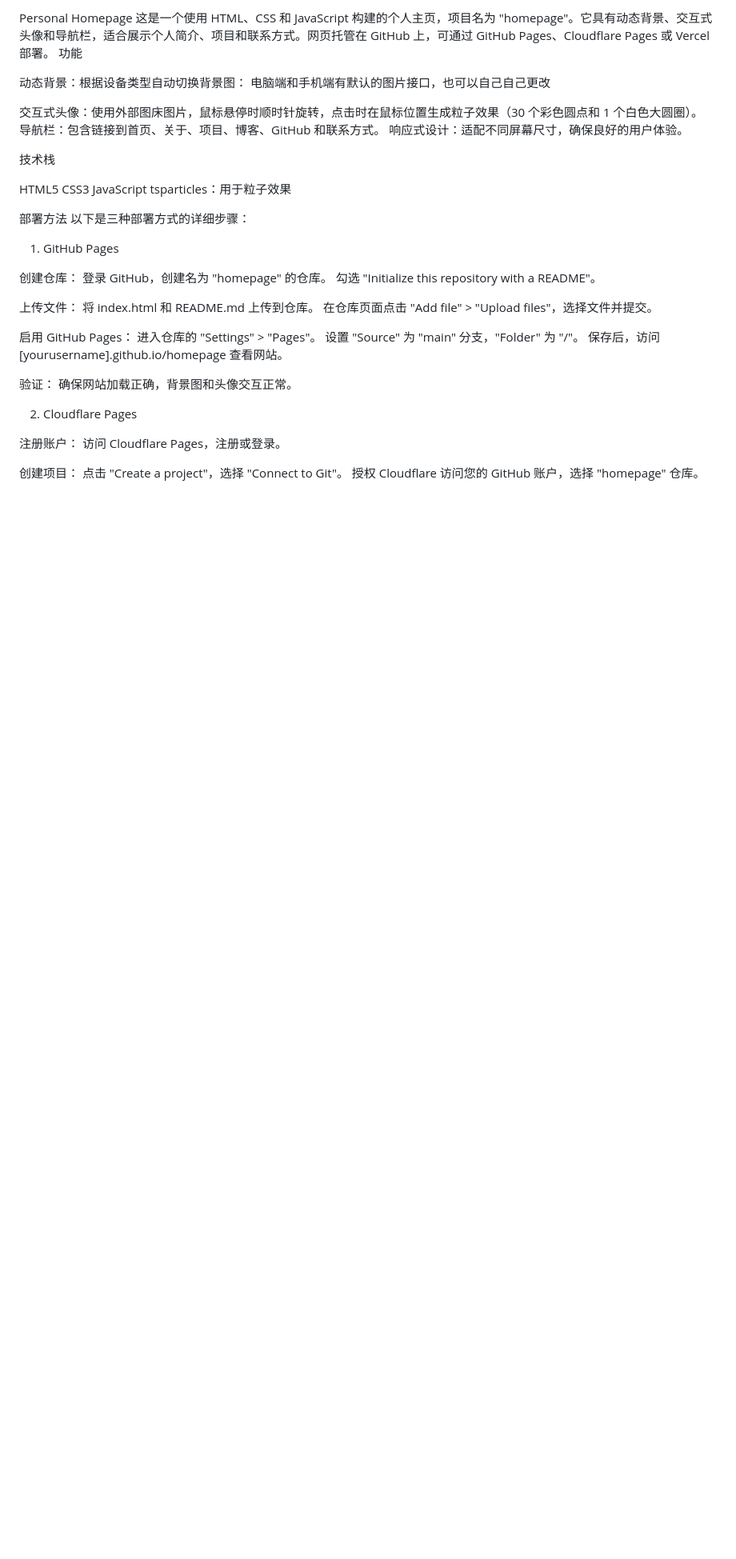
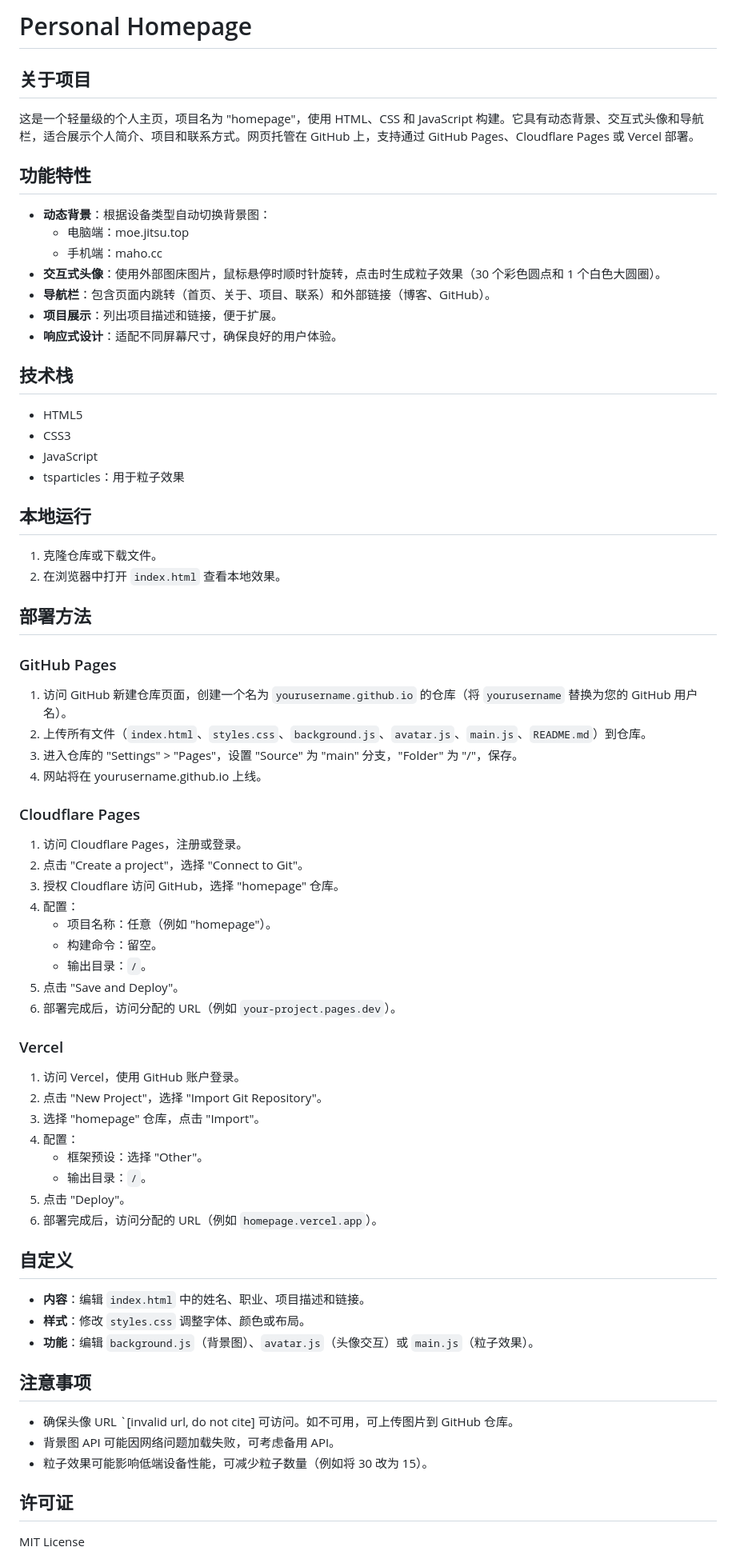
Before and after one commit to hhyyx1/homepage, a Markdown page: README.md, the part around the change printed below. Shown: that part at 80% size. Rendered like a GitHub page; blank space fills up the shorter version.

```diff
--- a/README.md
+++ b/README.md
@@ -1,56 +1,76 @@
-Personal Homepage
-这是一个使用 HTML、CSS 和 JavaScript 构建的个人主页，项目名为 "homepage"。它具有动态背景、交互式头像和导航栏，适合展示个人简介、项目和联系方式。网页托管在 GitHub 上，可通过 GitHub Pages、Cloudflare Pages 或 Vercel 部署。
-功能
+# Personal Homepage
 
-动态背景：根据设备类型自动切换背景图：
-电脑端和手机端有默认的图片接口，也可以自己自己更改
+## 关于项目
 
+这是一个轻量级的个人主页，项目名为 "homepage"，使用 HTML、CSS 和 JavaScript 构建。它具有动态背景、交互式头像和导航栏，适合展示个人简介、项目和联系方式。网页托管在 GitHub 上，支持通过 GitHub Pages、Cloudflare Pages 或 Vercel 部署。
 
+## 功能特性
 
-交互式头像：使用外部图床图片，鼠标悬停时顺时针旋转，点击时在鼠标位置生成粒子效果（30 个彩色圆点和 1 个白色大圆圈）。
-导航栏：包含链接到首页、关于、项目、博客、GitHub 和联系方式。
-响应式设计：适配不同屏幕尺寸，确保良好的用户体验。
+- **动态背景**：根据设备类型自动切换背景图：
+  - 电脑端：moe.jitsu.top
+  - 手机端：maho.cc
+- **交互式头像**：使用外部图床图片，鼠标悬停时顺时针旋转，点击时生成粒子效果（30 个彩色圆点和 1 个白色大圆圈）。
+- **导航栏**：包含页面内跳转（首页、关于、项目、联系）和外部链接（博客、GitHub）。
+- **项目展示**：列出项目描述和链接，便于扩展。
+- **响应式设计**：适配不同屏幕尺寸，确保良好的用户体验。
 
-技术栈
+## 技术栈
 
-HTML5
-CSS3
-JavaScript
-tsparticles：用于粒子效果
+- HTML5
+- CSS3
+- JavaScript
+- tsparticles：用于粒子效果
 
-部署方法
-以下是三种部署方式的详细步骤：
-1. GitHub Pages
+## 本地运行
 
-创建仓库：
-登录 GitHub，创建名为 "homepage" 的仓库。
-勾选 "Initialize this repository with a README"。
+1. 克隆仓库或下载文件。
+2. 在浏览器中打开 `index.html` 查看本地效果。
 
+## 部署方法
 
-上传文件：
-将 index.html 和 README.md 上传到仓库。
-在仓库页面点击 "Add file" > "Upload files"，选择文件并提交。
+### GitHub Pages
 
+1. 访问 GitHub 新建仓库页面，创建一个名为 `yourusername.github.io` 的仓库（将 `yourusername` 替换为您的 GitHub 用户名）。
+2. 上传所有文件（`index.html`、`styles.css`、`background.js`、`avatar.js`、`main.js`、`README.md`）到仓库。
+3. 进入仓库的 "Settings" &gt; "Pages"，设置 "Source" 为 "main" 分支，"Folder" 为 "/"，保存。
+4. 网站将在 yourusername.github.io 上线。
 
-启用 GitHub Pages：
-进入仓库的 "Settings" > "Pages"。
-设置 "Source" 为 "main" 分支，"Folder" 为 "/"。
-保存后，访问 [yourusername].github.io/homepage 查看网站。
+### Cloudflare Pages
 
+1. 访问 Cloudflare Pages，注册或登录。
+2. 点击 "Create a project"，选择 "Connect to Git"。
+3. 授权 Cloudflare 访问 GitHub，选择 "homepage" 仓库。
+4. 配置：
+   - 项目名称：任意（例如 "homepage"）。
+   - 构建命令：留空。
+   - 输出目录：`/`。
+5. 点击 "Save and Deploy"。
+6. 部署完成后，访问分配的 URL（例如 `your-project.pages.dev`）。
 
-验证：
-确保网站加载正确，背景图和头像交互正常。
+### Vercel
 
+1. 访问 Vercel，使用 GitHub 账户登录。
+2. 点击 "New Project"，选择 "Import Git Repository"。
+3. 选择 "homepage" 仓库，点击 "Import"。
+4. 配置：
+   - 框架预设：选择 "Other"。
+   - 输出目录：`/`。
+5. 点击 "Deploy"。
+6. 部署完成后，访问分配的 URL（例如 `homepage.vercel.app`）。
 
+## 自定义
 
-2. Cloudflare Pages
+- **内容**：编辑 `index.html` 中的姓名、职业、项目描述和链接。
+- **样式**：修改 `styles.css` 调整字体、颜色或布局。
+- **功能**：编辑 `background.js`（背景图）、`avatar.js`（头像交互）或 `main.js`（粒子效果）。
 
-注册账户：
-访问 Cloudflare Pages，注册或登录。
+## 注意事项
 
+- 确保头像 URL \`\[invalid url, do not cite\] 可访问。如不可用，可上传图片到 GitHub 仓库。
+- 背景图 API 可能因网络问题加载失败，可考虑备用 API。
+- 粒子效果可能影响低端设备性能，可减少粒子数量（例如将 30 改为 15）。
 
-创建项目：
-点击 "Create a project"，选择 "Connect to Git"。
-授权 Cloudflare 访问您的 GitHub 账户，选择 "homepage" 仓库。
+## 许可证
 
+MIT License
 
```
Also changed, not shown: other parts of README.md (+2 -62 lines).
